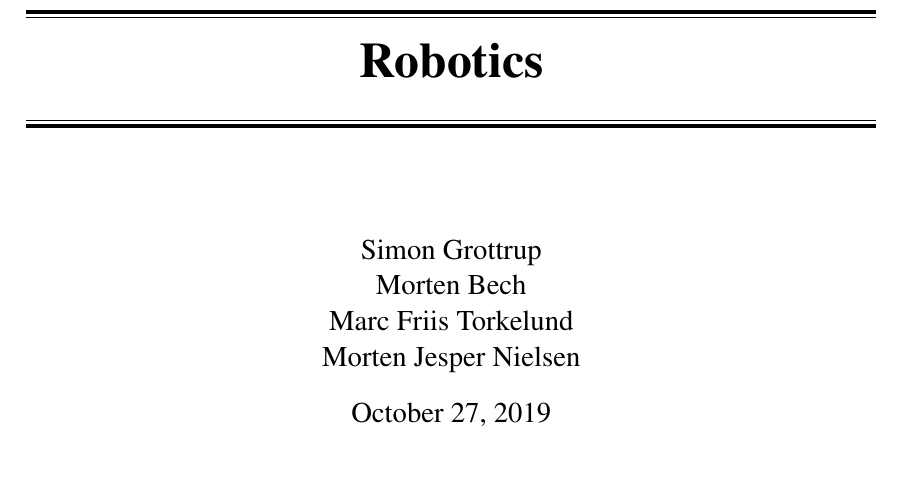
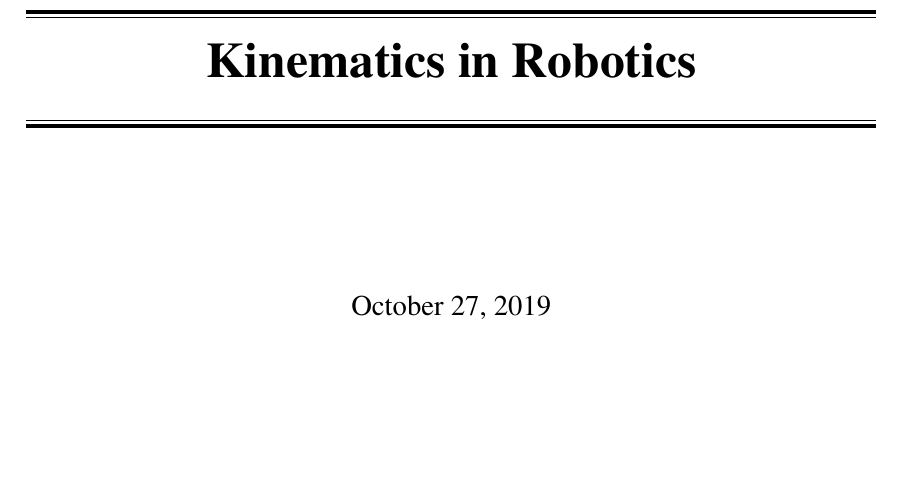
Before and after one commit to grottrup/Robotics-Kinematics, a LaTeX document (main.tex): part of page 1 of 6, cut at the place of the change, the shorter picture padded with empty space. Compiled offline with pdfLaTeX.

Commit message:
Start making a collection for kinematics theory

```diff
--- a/main.tex
+++ b/main.tex
@@ -16,16 +16,10 @@
 \begin{document}
 
 \title{
-	\mymaketitle{Robotics}
+	\mymaketitle{Kinematics in Robotics}
 }
 
 \date{October 27, 2019}
-\author{
-	Simon Grottrup\\
-	Morten Bech\\
-	Marc Friis Torkelund\\
-	Morten Jesper Nielsen\\
-}
 
 %\listoftodos % Creates the todo-content list
 
```
